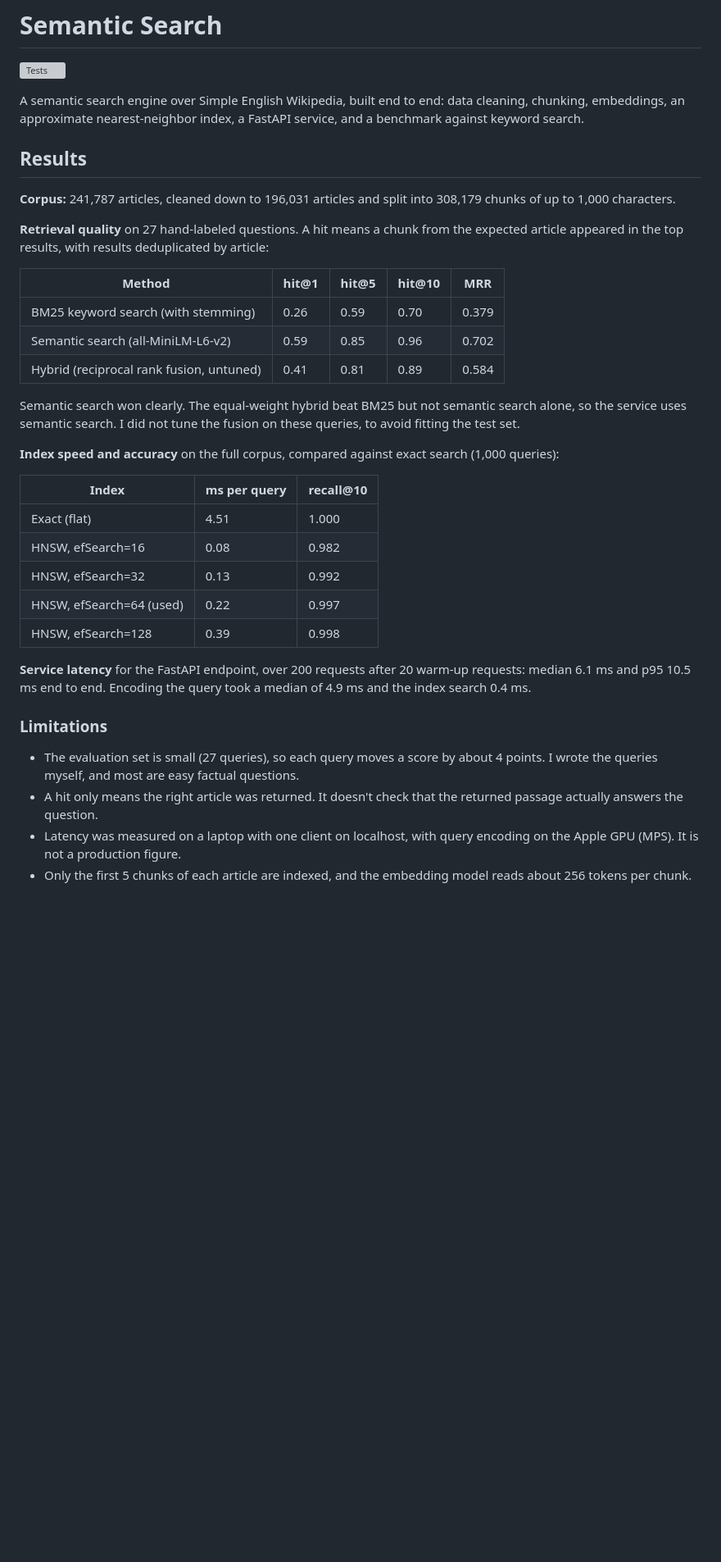
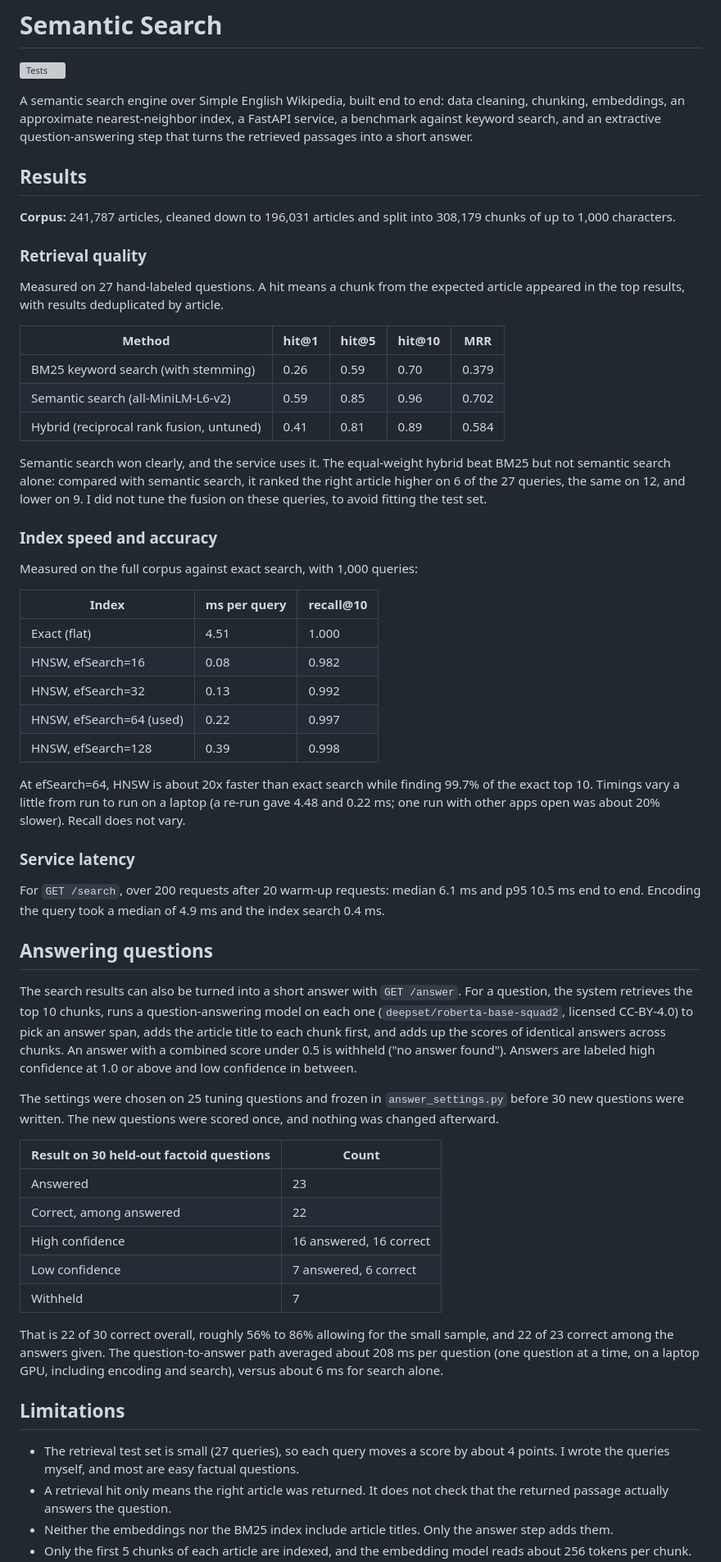
Before and after one commit to julian17cervantes/semantic-search, a Markdown page: README.md, the part around one of its changes. Shown at 82% size. Drawn GitHub-style; blank space fills up the shorter version; grey boxes are pictures that could not be loaded.

```diff
--- a/README.md
+++ b/README.md
@@ -2,13 +2,15 @@
 
 ![Tests](https://github.com/julian17cervantes/semantic-search/actions/workflows/tests.yml/badge.svg)
 
-A semantic search engine over Simple English Wikipedia, built end to end: data cleaning, chunking, embeddings, an approximate nearest-neighbor index, a FastAPI service, and a benchmark against keyword search.
+A semantic search engine over Simple English Wikipedia, built end to end: data cleaning, chunking, embeddings, an approximate nearest-neighbor index, a FastAPI service, a benchmark against keyword search, and an extractive question-answering step that turns the retrieved passages into a short answer.
 
 ## Results
 
 **Corpus:** 241,787 articles, cleaned down to 196,031 articles and split into 308,179 chunks of up to 1,000 characters.
 
-**Retrieval quality** on 27 hand-labeled questions. A hit means a chunk from the expected article appeared in the top results, with results deduplicated by article:
+### Retrieval quality
+
+Measured on 27 hand-labeled questions. A hit means a chunk from the expected article appeared in the top results, with results deduplicated by article.
 
 | Method | hit@1 | hit@5 | hit@10 | MRR |
 | --- | --- | --- | --- | --- |
@@ -16,9 +18,11 @@ A semantic search engine over Simple English Wikipedia, built end to end: data c
 | Semantic search (all-MiniLM-L6-v2) | 0.59 | 0.85 | 0.96 | 0.702 |
 | Hybrid (reciprocal rank fusion, untuned) | 0.41 | 0.81 | 0.89 | 0.584 |
 
-Semantic search won clearly. The equal-weight hybrid beat BM25 but not semantic search alone, so the service uses semantic search. I did not tune the fusion on these queries, to avoid fitting the test set.
+Semantic search won clearly, and the service uses it. The equal-weight hybrid beat BM25 but not semantic search alone: compared with semantic search, it ranked the right article higher on 6 of the 27 queries, the same on 12, and lower on 9. I did not tune the fusion on these queries, to avoid fitting the test set.
 
-**Index speed and accuracy** on the full corpus, compared against exact search (1,000 queries):
+### Index speed and accuracy
+
+Measured on the full corpus against exact search, with 1,000 queries:
 
 | Index | ms per query | recall@10 |
 | --- | --- | --- |
@@ -28,11 +32,31 @@ Semantic search won clearly. The equal-weight hybrid beat BM25 but not semantic
 | HNSW, efSearch=64 (used) | 0.22 | 0.997 |
 | HNSW, efSearch=128 | 0.39 | 0.998 |
 
-**Service latency** for the FastAPI endpoint, over 200 requests after 20 warm-up requests: median 6.1 ms and p95 10.5 ms end to end. Encoding the query took a median of 4.9 ms and the index search 0.4 ms.
+At efSearch=64, HNSW is about 20x faster than exact search while finding 99.7% of the exact top 10. Timings vary a little from run to run on a laptop (a re-run gave 4.48 and 0.22 ms; one run with other apps open was about 20% slower). Recall does not vary.
 
-### Limitations
+### Service latency
 
-- The evaluation set is small (27 queries), so each query moves a score by about 4 points. I wrote the queries myself, and most are easy factual questions.
-- A hit only means the right article was returned. It doesn't check that the returned passage actually answers the question.
-- Latency was measured on a laptop with one client on localhost, with query encoding on the Apple GPU (MPS). It is not a production figure.
+For `GET /search`, over 200 requests after 20 warm-up requests: median 6.1 ms and p95 10.5 ms end to end. Encoding the query took a median of 4.9 ms and the index search 0.4 ms.
+
+## Answering questions
+
+The search results can also be turned into a short answer with `GET /answer`. For a question, the system retrieves the top 10 chunks, runs a question-answering model on each one (`deepset/roberta-base-squad2`, licensed CC-BY-4.0) to pick an answer span, adds the article title to each chunk first, and adds up the scores of identical answers across chunks. An answer with a combined score under 0.5 is withheld ("no answer found"). Answers are labeled high confidence at 1.0 or above and low confidence in between.
+
+The settings were chosen on 25 tuning questions and frozen in `answer_settings.py` before 30 new questions were written. The new questions were scored once, and nothing was changed afterward.
+
+| Result on 30 held-out factoid questions | Count |
+| --- | --- |
+| Answered | 23 |
+| Correct, among answered | 22 |
+| High confidence | 16 answered, 16 correct |
+| Low confidence | 7 answered, 6 correct |
+| Withheld | 7 |
+
+That is 22 of 30 correct overall, roughly 56% to 86% allowing for the small sample, and 22 of 23 correct among the answers given. The question-to-answer path averaged about 208 ms per question (one question at a time, on a laptop GPU, including encoding and search), versus about 6 ms for search alone.
+
+## Limitations
+
+- The retrieval test set is small (27 queries), so each query moves a score by about 4 points. I wrote the queries myself, and most are easy factual questions.
+- A retrieval hit only means the right article was returned. It does not check that the returned passage actually answers the question.
+- Neither the embeddings nor the BM25 index include article titles. Only the answer step adds them.
 - Only the first 5 chunks of each article are indexed, and the embedding model reads about 256 tokens per chunk.
```
Also changed, not shown: other parts of README.md (+47 -10 lines).
